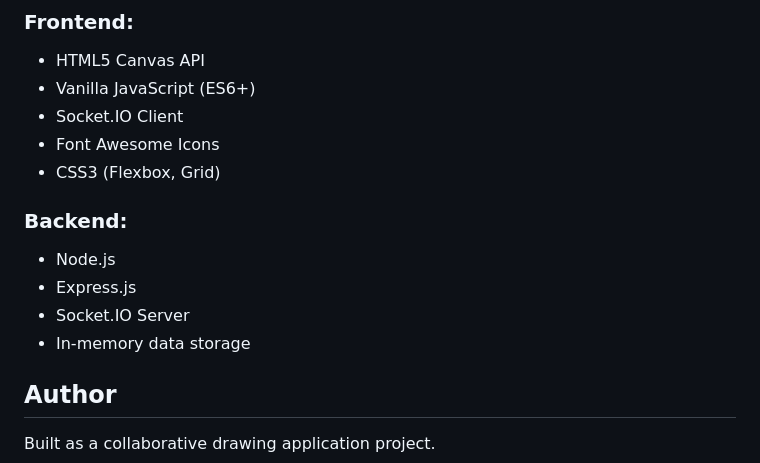
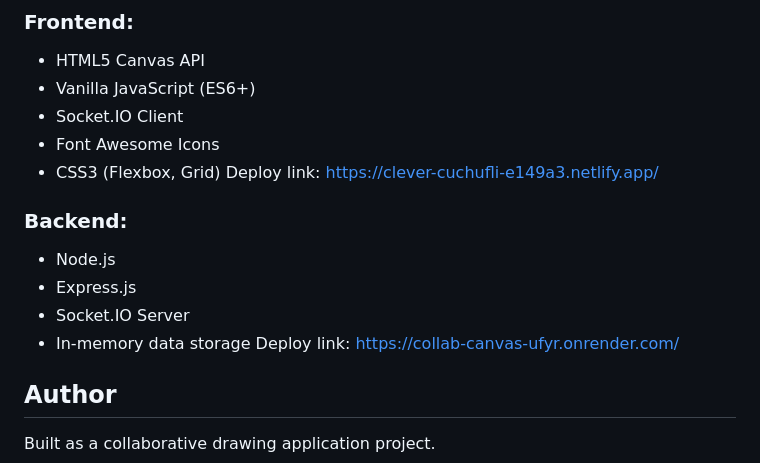
Before and after one commit to Vaishnavik05/collaborative-canvas, a Markdown page: README.md, the part around the change. GitHub-like rendering.

Commit message:
README
Added deployment links for frontend and backend.

```diff
--- a/README.md
+++ b/README.md
@@ -130,13 +130,13 @@ collaborative-canvas/
 - Socket.IO Client
 - Font Awesome Icons
 - CSS3 (Flexbox, Grid)
-
+Deploy link: https://clever-cuchufli-e149a3.netlify.app/
 ### Backend:
 - Node.js
 - Express.js
 - Socket.IO Server
 - In-memory data storage
-
+Deploy link: https://collab-canvas-ufyr.onrender.com/
 ## Author
 
 Built as a collaborative drawing application project.
```
